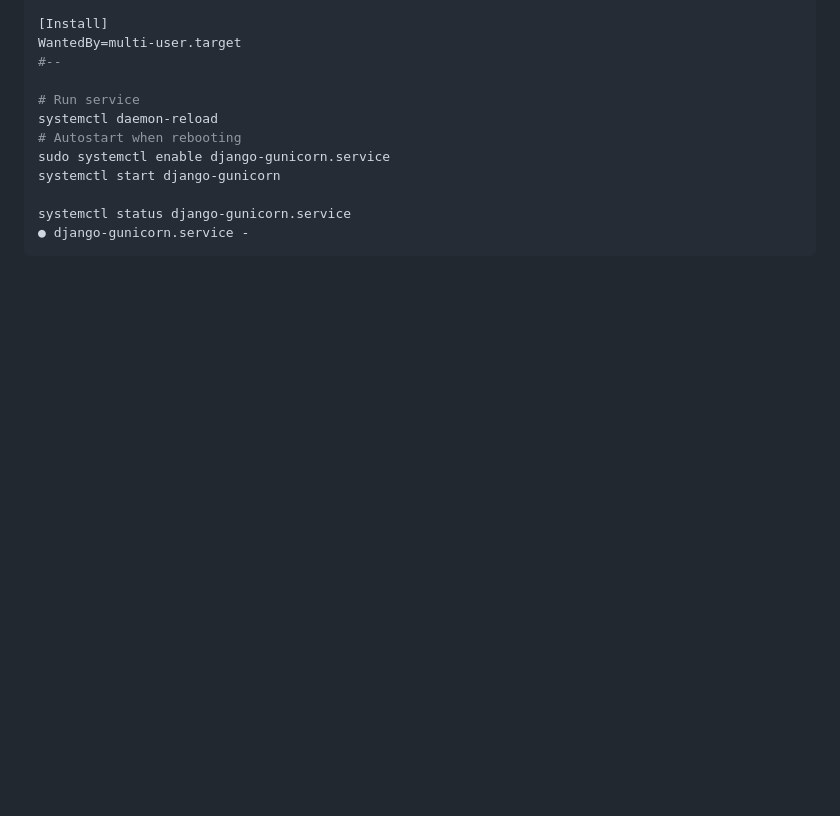
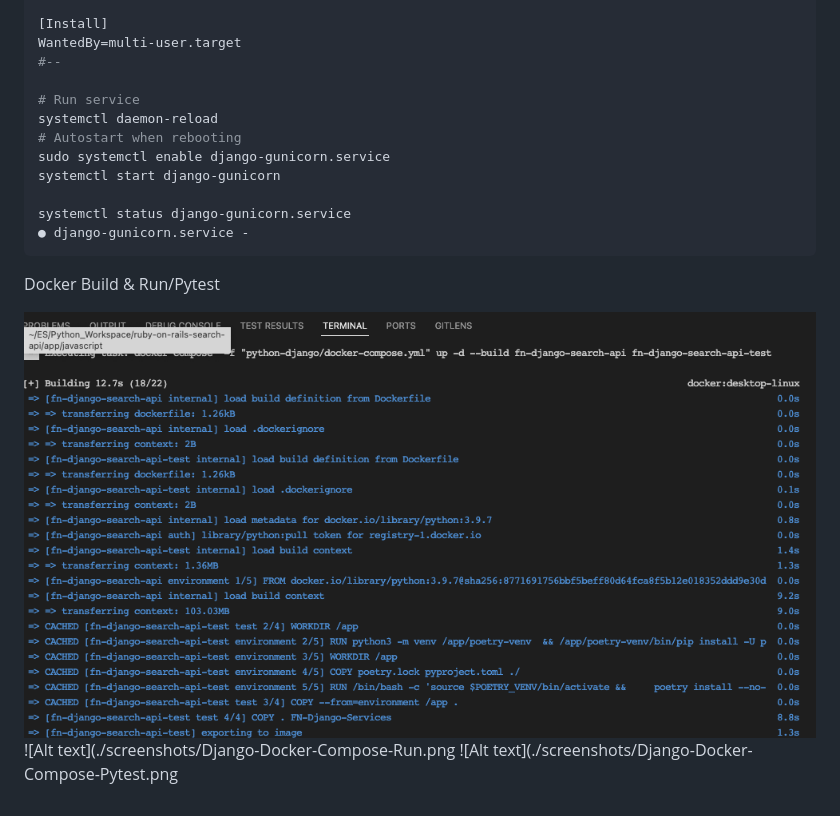
Before and after one commit to euiyounghwang/python-django, a Markdown page: README.md, the part around the change. Rendered like a GitHub page; pictures changed too: screenshots/Django-Docker-Compose-Build.png (added); blank space fills up the shorter version.

````diff
--- a/README.md
+++ b/README.md
@@ -201,3 +201,9 @@ systemctl start django-gunicorn
 systemctl status django-gunicorn.service
 ● django-gunicorn.service -
 ```
+
+Docker Build & Run/Pytest
+
+![Alt text](./screenshots/Django-Docker-Compose-Build.png)
+![Alt text](./screenshots/Django-Docker-Compose-Run.png
+![Alt text](./screenshots/Django-Docker-Compose-Pytest.png
````
Also changed, not shown: screenshots/Django-Docker-Compose-Pytest.png (added), screenshots/Django-Docker-Compose-Run.png (added).
